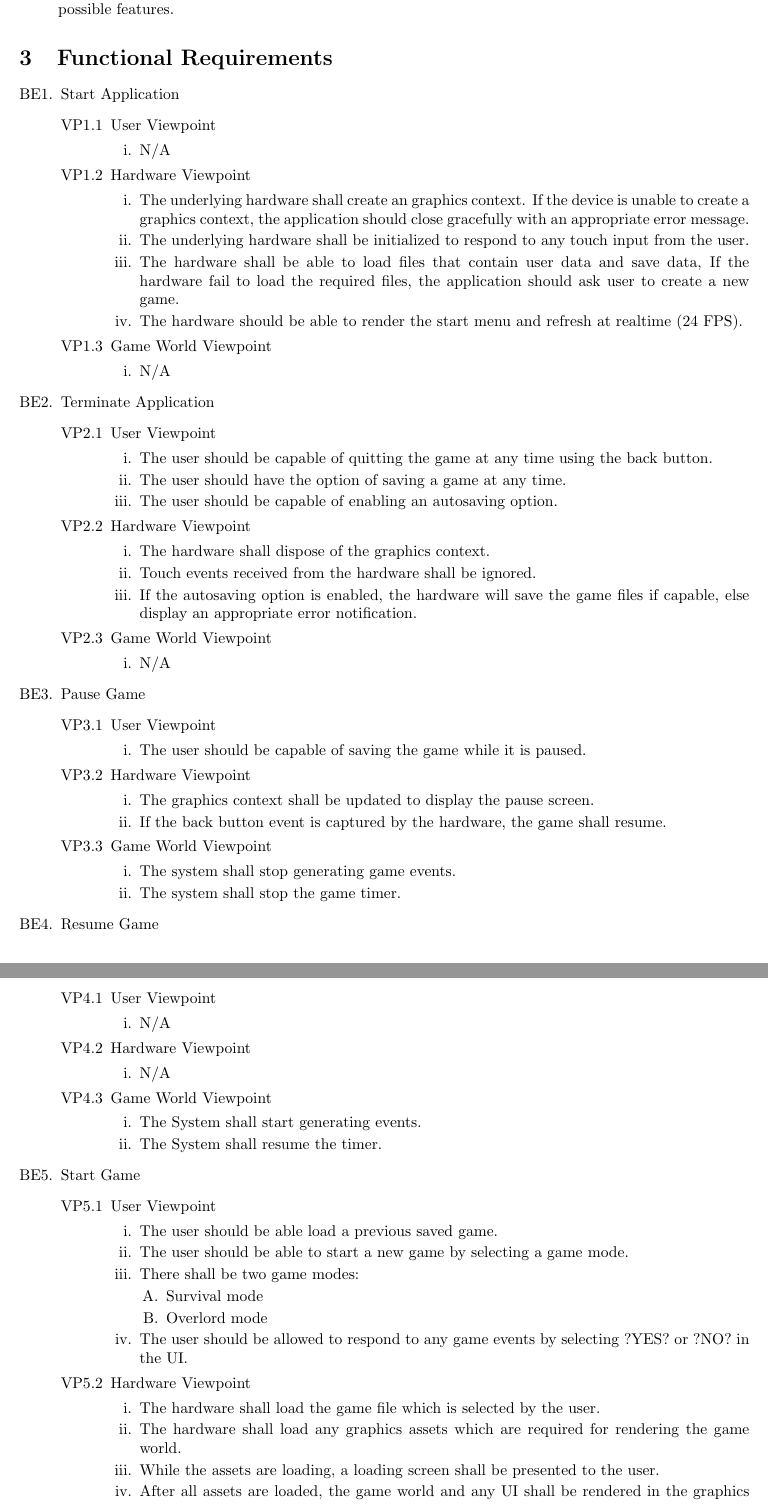
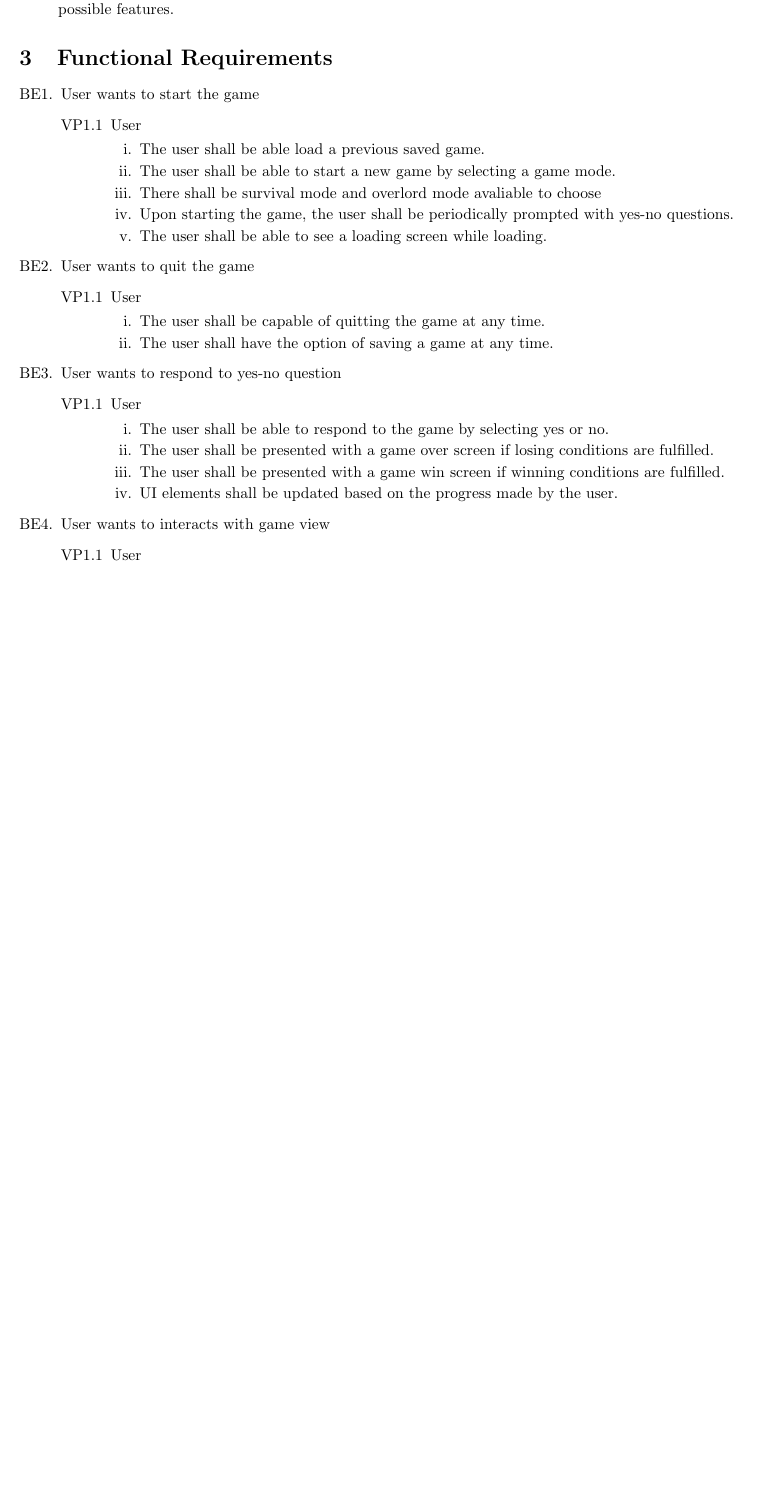
Before and after one commit to mcgeer/Climatar, a LaTeX document (Deliverable 1/SRS.tex): two parts of pages 5 and 6 of 13 before the commit and part of page 5 of 11 after it, the two joined at a grey line, cut so that both start at the same text, the shorter picture padded with empty space. Compiled offline with pdfLaTeX; a missing bibliography style is replaced by a similar one.

Commit message:
FR updated
Done by Leo and Haris together, fixed BE and VP

```diff
--- a/Deliverable 1/SRS.tex
+++ b/Deliverable 1/SRS.tex
@@ -195,102 +195,68 @@ Requirements being delayed, thus not included within the SRS are as follows:
 \section{Functional Requirements}
 \label{sec:functional_requirements}
 % Begin Section
+% Begin business event list
+\begin{enumerate}[{BE}1.]
 
-\begin{enumerate}[{BE}1.]
-	\item Start Application
+    %
+    % Business Event Template
+    %
+    % \item BE
+    % \begin{enumerate}[{VP1}.1]
+    %   \item VP
+    %   \begin{enumerate}
+    %       \item description
+    %   \end{enumerate}
+    % \end{enumerate}
+    %
+
+    %---------------------------%
+    %   Business Event
+    %---------------------------%
+    \item User wants to start the game
     \begin{enumerate}[{VP1}.1]
-		\item User Viewpoint
+      \item User
       \begin{enumerate}
-				\item N/A
+        \item The user shall be able load a previous saved game.
+        \item The user shall be able to start a new game by selecting a game mode.
+        \item There shall be survival mode and overlord mode avaliable to choose
+        \item Upon starting the game, the user shall be periodically prompted with yes-no questions.
+        \item The user shall be able to see a loading screen while loading.
       \end{enumerate}
-		\item Hardware Viewpoint
-			\begin{enumerate}
-				\item The underlying hardware shall create an graphics context. If the device is unable to create a graphics context, the application should close gracefully with an appropriate error message.
-				\item The underlying hardware shall be initialized to respond to any touch input from the user.
-				\item The hardware shall be able to load files that contain user data and save data, If the hardware fail to load the required files, the application should ask user to create a new game.
-				\item The hardware should be able to render the start menu and refresh at realtime (24 FPS).
-			\end{enumerate}
-		\item Game World Viewpoint
-			\begin{enumerate}
-				\item N/A
     \end{enumerate}
 
+    %---------------------------%
+    %   Business Event
+    %---------------------------%
+    \item User wants to quit the game
+    \begin{enumerate}[{VP1}.1]
+      \item User
+      \begin{enumerate}
+        \item The user shall be capable of quitting the game at any time.
+        \item The user shall have the option of saving a game at any time.
       \end{enumerate}
-	\item Terminate Application
-	\begin{enumerate}[{VP2}.1]
-	\item User Viewpoint
-			\begin{enumerate}
-				\item The user should be capable of quitting the game at any time using the back button.
-
-				\item The user should have the option of saving a game at any time.
-				\item The user should be capable of enabling an autosaving option.
-			\end{enumerate}
-		\item Hardware Viewpoint
-			\begin{enumerate}
-				\item The hardware shall dispose of the graphics context.
-				\item Touch events received from the hardware shall be ignored.
-				\item If the autosaving option is enabled, the hardware will save the game files if capable, else display an appropriate error notification.
-			\end{enumerate}
-		\item Game World Viewpoint
-			\begin{enumerate}
-				\item N/A
-			\end{enumerate}
-		%\item \dots
-	\end{enumerate}
-		\item Pause Game
-	\begin{enumerate}[{VP3}.1]
-		\item User Viewpoint
-			\begin{enumerate}
-				\item The user should be capable of saving the game while it is paused.
-			\end{enumerate}
-		\item Hardware Viewpoint
-			\begin{enumerate}
-				\item The graphics context shall be updated to display the pause screen.
-				\item If the back button event is captured by the hardware, the game shall resume.
-			\end{enumerate}
-		\item Game World Viewpoint
-			\begin{enumerate}
-				\item The system shall stop generating game events.
-				\item The system shall stop the game timer.
     \end{enumerate}
 
-					%\item \dots
+    %---------------------------%
+    %   Business Event
+    %---------------------------%
+    \item User wants to respond to yes-no question
+    \begin{enumerate}[{VP1}.1]
+      \item User
+      \begin{enumerate}
+        \item The user shall be able to respond to the game by selecting yes or no.
+        \item The user shall be presented with a game over screen if losing conditions are fulfilled.
+        \item The user shall be presented with a game win screen if winning conditions are fulfilled.
+        \item UI elements shall be updated based on the progress made by the user.
       \end{enumerate}
-		\item Resume Game
-	\begin{enumerate}[{VP4}.1]
-		\item User Viewpoint
-			\begin{enumerate}
-				\item N/A
-			\end{enumerate}
-		\item Hardware Viewpoint
-			\begin{enumerate}
-				\item N/A
-			\end{enumerate}
-		\item Game World Viewpoint
-			\begin{enumerate}
-				\item The System shall start generating events.
-
-				\item The System shall resume the timer.
     \end{enumerate}
 
+    %---------------------------%
+    %   Business Event
+    %---------------------------%
+    \item User wants to interacts with game view
+    \begin{enumerate}[{VP1}.1]
+      \item User
+      \begin{enumerate}
+        \item The user shall be able to move the game view around.
       \end{enumerate}
-		\item Start Game
-	\begin{enumerate}[{VP5}.1]
-		\item User Viewpoint
-			\begin{enumerate}
-				\item The user should be able load a previous saved game.
-				\item The user should be able to start a new game by selecting a game mode.
-				\item There shall be two game modes:
-				\begin{enumerate}
-					\item Survival mode
-					\item Overlord mode
-				\end{enumerate}
-				\item The user should be allowed to respond to any game events by selecting ?YES? or ?NO? in the UI.
-			\end{enumerate}
-		\item Hardware Viewpoint
-			\begin{enumerate}
-				\item The hardware shall load the game file which is selected by the user.
-				\item The hardware shall load any graphics assets which are required for rendering the game world.
-				\item While the assets are loading, a loading screen shall be presented to the user.
-				\item After all assets are loaded, the game world and any UI shall be rendered in the graphics context.
-				\item The hardware shall update the graphics context to display any new game events that occur.
@@ -338 +262,0 @@ Requirements being delayed, thus not included within the SRS are as follows:
-				\item  The game world shall check for lose conditions by checking if the following is truth: (chaos > 100 percent OR money <= 0 OR temp >= 100 percent).
```
Also changed, not shown: Deliverable 1/SRS.pdf, Deliverable 1/SRS.tex (97 more changed lines). Lines whose indentation alone changed are shown as unchanged.
